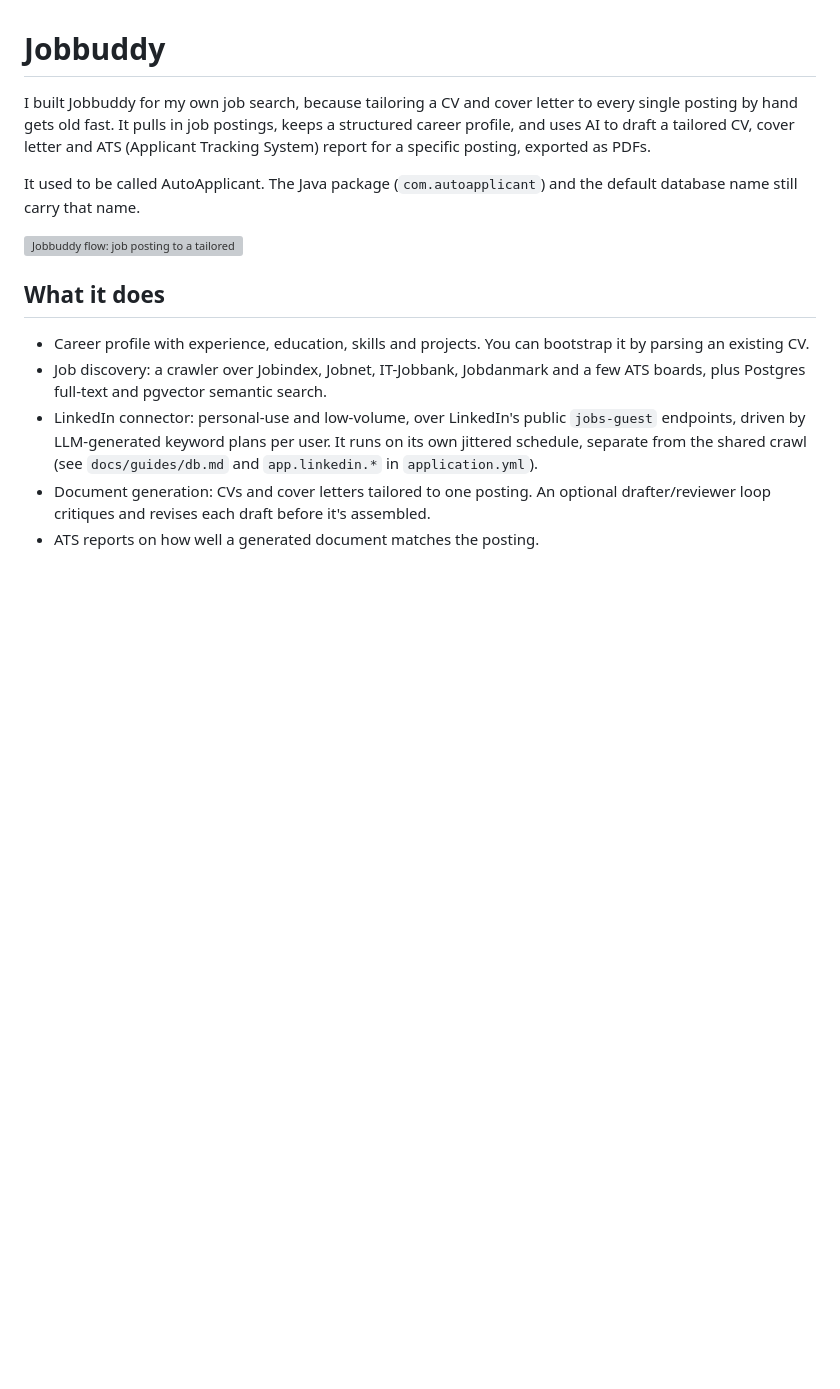
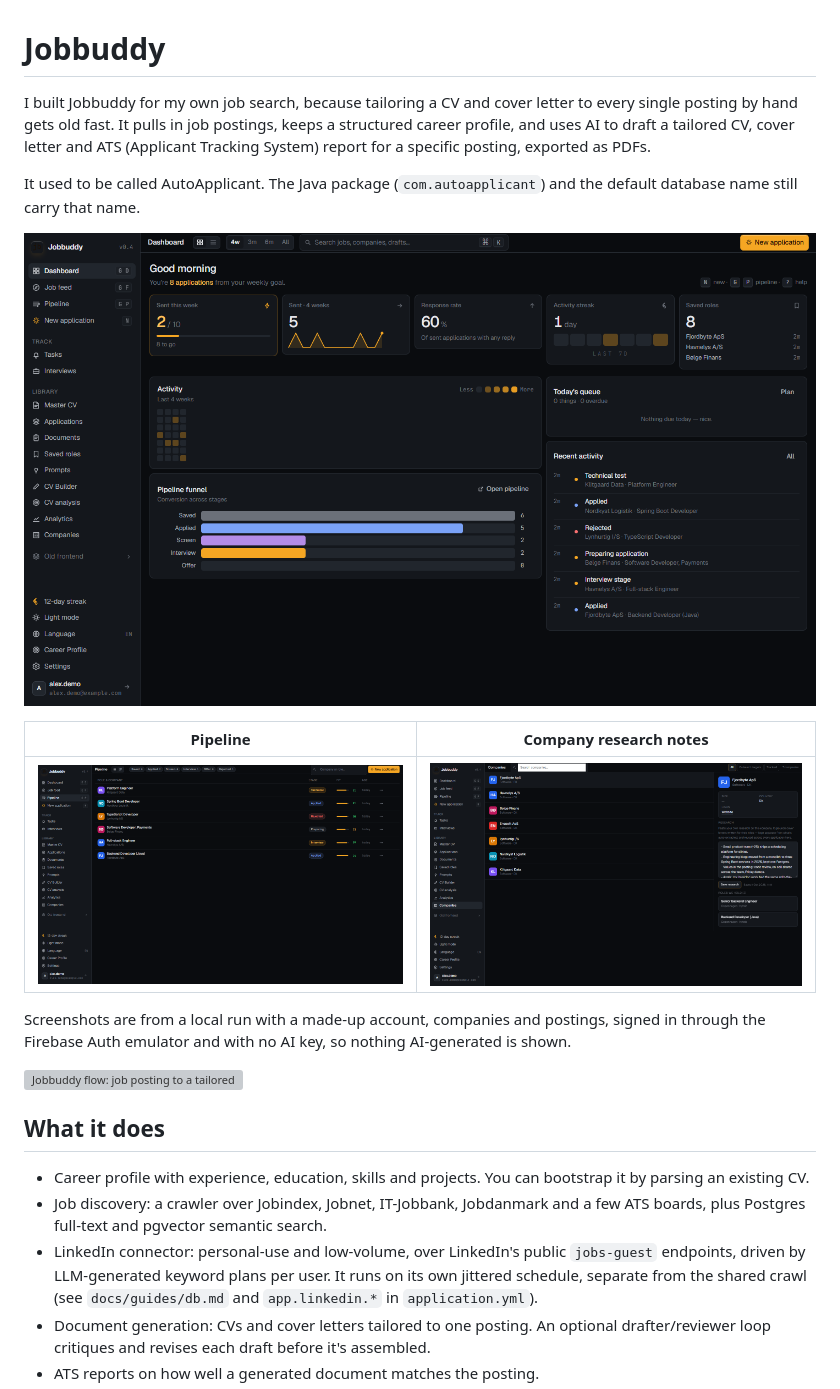
Before and after one commit to CMaintz/jobbuddy, a Markdown page: README.md, the part around the change. Drawn GitHub-style; pictures changed too: docs/screenshots/company-research.png (added), docs/screenshots/dashboard.png (added), docs/screenshots/pipeline.png (added); blank space fills up the shorter version; grey boxes are pictures that could not be loaded.

Commit message:
docs: add UI screenshots to the README

```diff
--- a/README.md
+++ b/README.md
@@ -3,6 +3,14 @@
 I built Jobbuddy for my own job search, because tailoring a CV and cover letter to every single posting by hand gets old fast. It pulls in job postings, keeps a structured career profile, and uses AI to draft a tailored CV, cover letter and ATS (Applicant Tracking System) report for a specific posting, exported as PDFs.
 
 It used to be called AutoApplicant. The Java package (`com.autoapplicant`) and the default database name still carry that name.
+
+![Dashboard](docs/screenshots/dashboard.png)
+
+| Pipeline | Company research notes |
+|---|---|
+| ![Application pipeline](docs/screenshots/pipeline.png) | ![Company page with research notes](docs/screenshots/company-research.png) |
+
+Screenshots are from a local run with a made-up account, companies and postings, signed in through the Firebase Auth emulator and with no AI key, so nothing AI-generated is shown.
 
 ![Jobbuddy flow: job posting to a tailored, ATS-ready application](docs/storyboard.svg)
 
```
